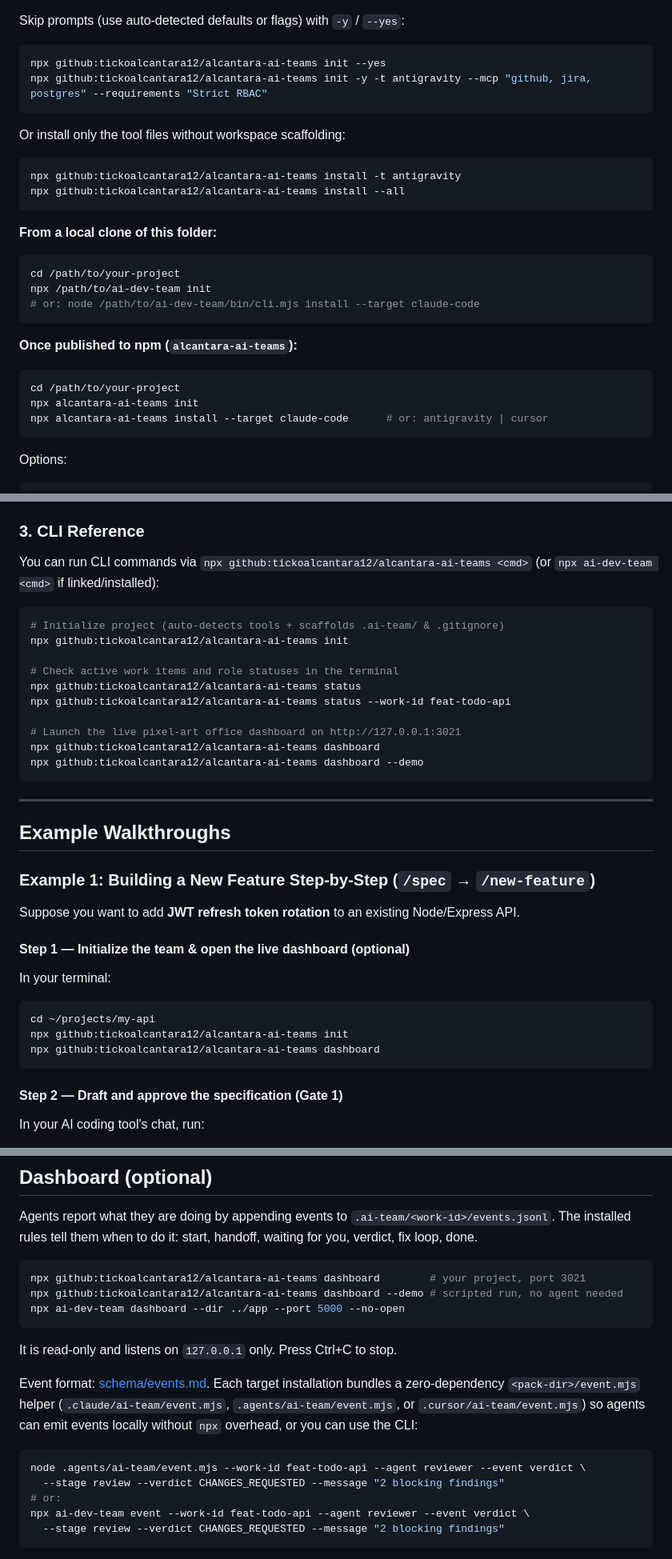
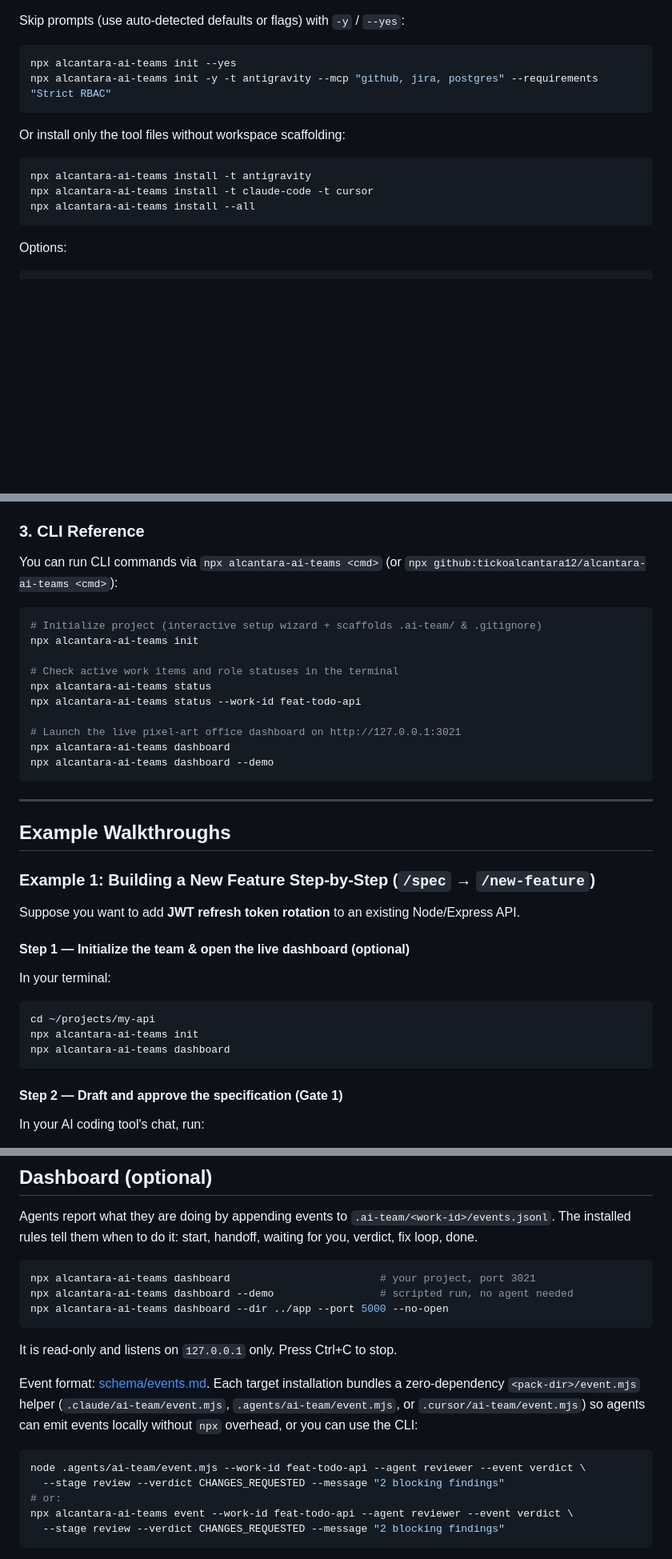
Before and after one commit to tickoalcantara12/alcantara-ai-teams, a Markdown page: README.md, 3 parts joined by grey strips. Shown at 80% size. Drawn GitHub-style; blank space fills up the shorter version.

Commit message:
docs(readme): use alcantara-ai-teams across all CLI examples

````diff
--- a/README.md
+++ b/README.md
@@ -42,28 +44,15 @@ It then:
 
 Skip prompts (use auto-detected defaults or flags) with `-y` / `--yes`:
 ```bash
-npx github:tickoalcantara12/alcantara-ai-teams init --yes
-npx github:tickoalcantara12/alcantara-ai-teams init -y -t antigravity --mcp "github, jira, postgres" --requirements "Strict RBAC"
+npx alcantara-ai-teams init --yes
+npx alcantara-ai-teams init -y -t antigravity --mcp "github, jira, postgres" --requirements "Strict RBAC"
 ```
 
 Or install only the tool files without workspace scaffolding:
 ```bash
-npx github:tickoalcantara12/alcantara-ai-teams install -t antigravity
-npx github:tickoalcantara12/alcantara-ai-teams install --all
-```
-
-**From a local clone of this folder:**
-```bash
-cd /path/to/your-project
-npx /path/to/ai-dev-team init
-# or: node /path/to/ai-dev-team/bin/cli.mjs install --target claude-code
-```
-
-**Once published to npm (`alcantara-ai-teams`):**
-```bash
-cd /path/to/your-project
-npx alcantara-ai-teams init
-npx alcantara-ai-teams install --target claude-code      # or: antigravity | cursor
+npx alcantara-ai-teams install -t antigravity
+npx alcantara-ai-teams install -t claude-code -t cursor
+npx alcantara-ai-teams install --all
 ```
 
 Options:
@@ -119,19 +108,19 @@ Open your project in **Antigravity**, **Claude Code**, or **Cursor**, and type a
 > - **Cursor**: Type `/new-feature ...` in Cursor Agent chat (from `.cursor/commands/`) or reference `@ai-team-role-architect`, `@ai-team-role-implementer`, etc.
 
 ### 3. CLI Reference
-You can run CLI commands via `npx github:tickoalcantara12/alcantara-ai-teams <cmd>` (or `npx ai-dev-team <cmd>` if linked/installed):
+You can run CLI commands via `npx alcantara-ai-teams <cmd>` (or `npx github:tickoalcantara12/alcantara-ai-teams <cmd>`):
 
 ```bash
-# Initialize project (auto-detects tools + scaffolds .ai-team/ & .gitignore)
-npx github:tickoalcantara12/alcantara-ai-teams init
+# Initialize project (interactive setup wizard + scaffolds .ai-team/ & .gitignore)
+npx alcantara-ai-teams init
 
 # Check active work items and role statuses in the terminal
-npx github:tickoalcantara12/alcantara-ai-teams status
-npx github:tickoalcantara12/alcantara-ai-teams status --work-id feat-todo-api
+npx alcantara-ai-teams status
+npx alcantara-ai-teams status --work-id feat-todo-api
 
 # Launch the live pixel-art office dashboard on http://127.0.0.1:3021
-npx github:tickoalcantara12/alcantara-ai-teams dashboard
-npx github:tickoalcantara12/alcantara-ai-teams dashboard --demo
+npx alcantara-ai-teams dashboard
+npx alcantara-ai-teams dashboard --demo
 ```
 
 ---
@@ -146,8 +135,8 @@ Suppose you want to add **JWT refresh token rotation** to an existing Node/Expre
 In your terminal:
 ```bash
 cd ~/projects/my-api
-npx github:tickoalcantara12/alcantara-ai-teams init
-npx github:tickoalcantara12/alcantara-ai-teams dashboard
+npx alcantara-ai-teams init
+npx alcantara-ai-teams dashboard
 ```
 
 #### Step 2 — Draft and approve the specification (**Gate 1**)
@@ -272,9 +261,9 @@ Suggestion: commit the specs and designs, and keep `.ai-team/**/events.jsonl` in
 Agents report what they are doing by appending events to `.ai-team/<work-id>/events.jsonl`. The installed rules tell them when to do it: start, handoff, waiting for you, verdict, fix loop, done.
 
 ```bash
-npx github:tickoalcantara12/alcantara-ai-teams dashboard        # your project, port 3021
-npx github:tickoalcantara12/alcantara-ai-teams dashboard --demo # scripted run, no agent needed
-npx ai-dev-team dashboard --dir ../app --port 5000 --no-open
+npx alcantara-ai-teams dashboard                        # your project, port 3021
+npx alcantara-ai-teams dashboard --demo                 # scripted run, no agent needed
+npx alcantara-ai-teams dashboard --dir ../app --port 5000 --no-open
 ```
 It is read-only and listens on `127.0.0.1` only. Press Ctrl+C to stop.
 
@@ -283,7 +272,7 @@ Event format: [schema/events.md](schema/events.md). Each target installation bun
 node .agents/ai-team/event.mjs --work-id feat-todo-api --agent reviewer --event verdict \
   --stage review --verdict CHANGES_REQUESTED --message "2 blocking findings"
 # or:
-npx ai-dev-team event --work-id feat-todo-api --agent reviewer --event verdict \
+npx alcantara-ai-teams event --work-id feat-todo-api --agent reviewer --event verdict \
   --stage review --verdict CHANGES_REQUESTED --message "2 blocking findings"
 ```
 
````
Also changed, not shown: other parts of README.md (+11 -9 lines).
